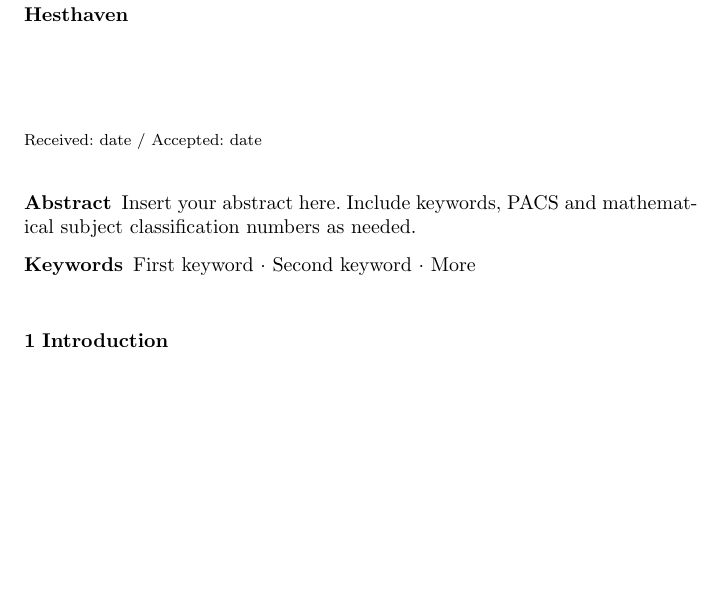
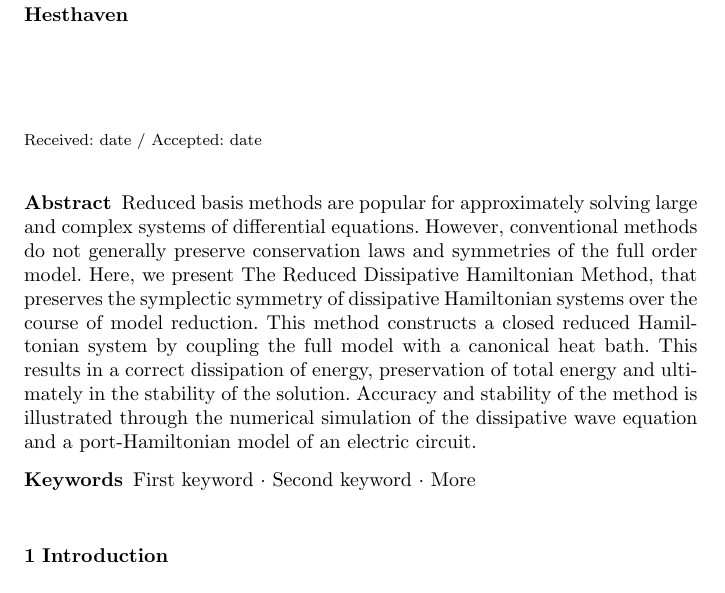
Before and after one commit to babakmaboudi/papers, a LaTeX paper (dissipative_hamiltonian/paper.tex): part of page 1 of 18, cut so that both start at the same text, the shorter picture padded with empty space. Compiled offline with pdfLaTeX.

Commit message:
abstract added

```diff
--- a/dissipative_hamiltonian/paper.tex
+++ b/dissipative_hamiltonian/paper.tex
@@ -98,8 +98,8 @@ grestore
 \maketitle
 
 \begin{abstract}
-Insert your abstract here. Include keywords, PACS and mathematical
-subject classification numbers as needed.
+Reduced basis methods are popular for approximately solving large and complex systems of differential equations. However, conventional methods do not generally preserve conservation laws and symmetries of the full order model. Here, we present The Reduced Dissipative Hamiltonian Method, that preserves the symplectic symmetry of dissipative Hamiltonian systems over the course of model reduction. This method constructs a closed reduced Hamiltonian system by coupling the full model with a canonical heat bath. This results in a correct dissipation of energy, preservation of total energy and ultimately in the stability of the solution. Accuracy and stability of the method is illustrated through the numerical simulation of the dissipative wave equation and a port-Hamiltonian model of an electric circuit.
+
 \keywords{First keyword \and Second keyword \and More}
 % \PACS{PACS code1 \and PACS code2 \and more}
 % \subclass{MSC code1 \and MSC code2 \and more}
```
